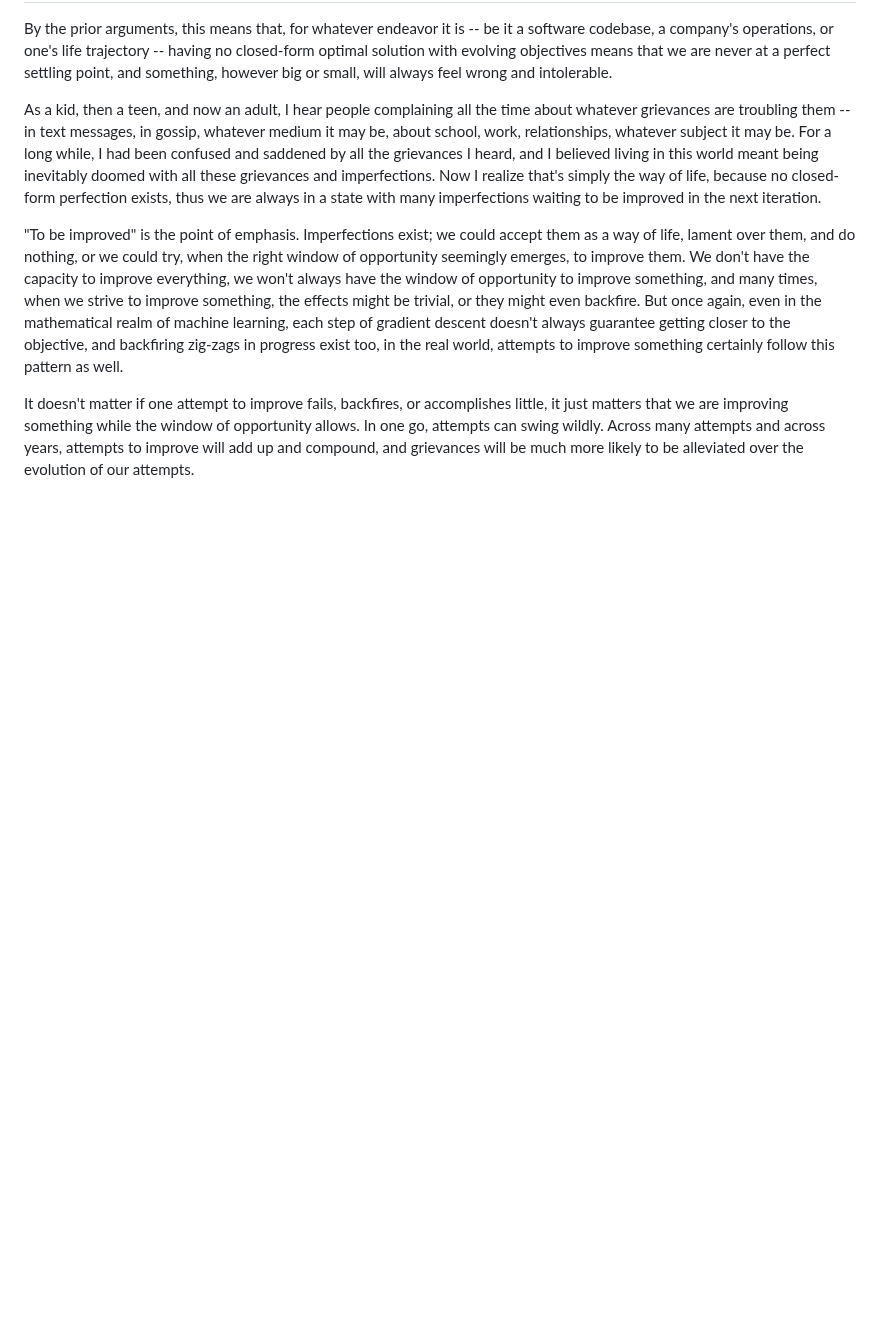
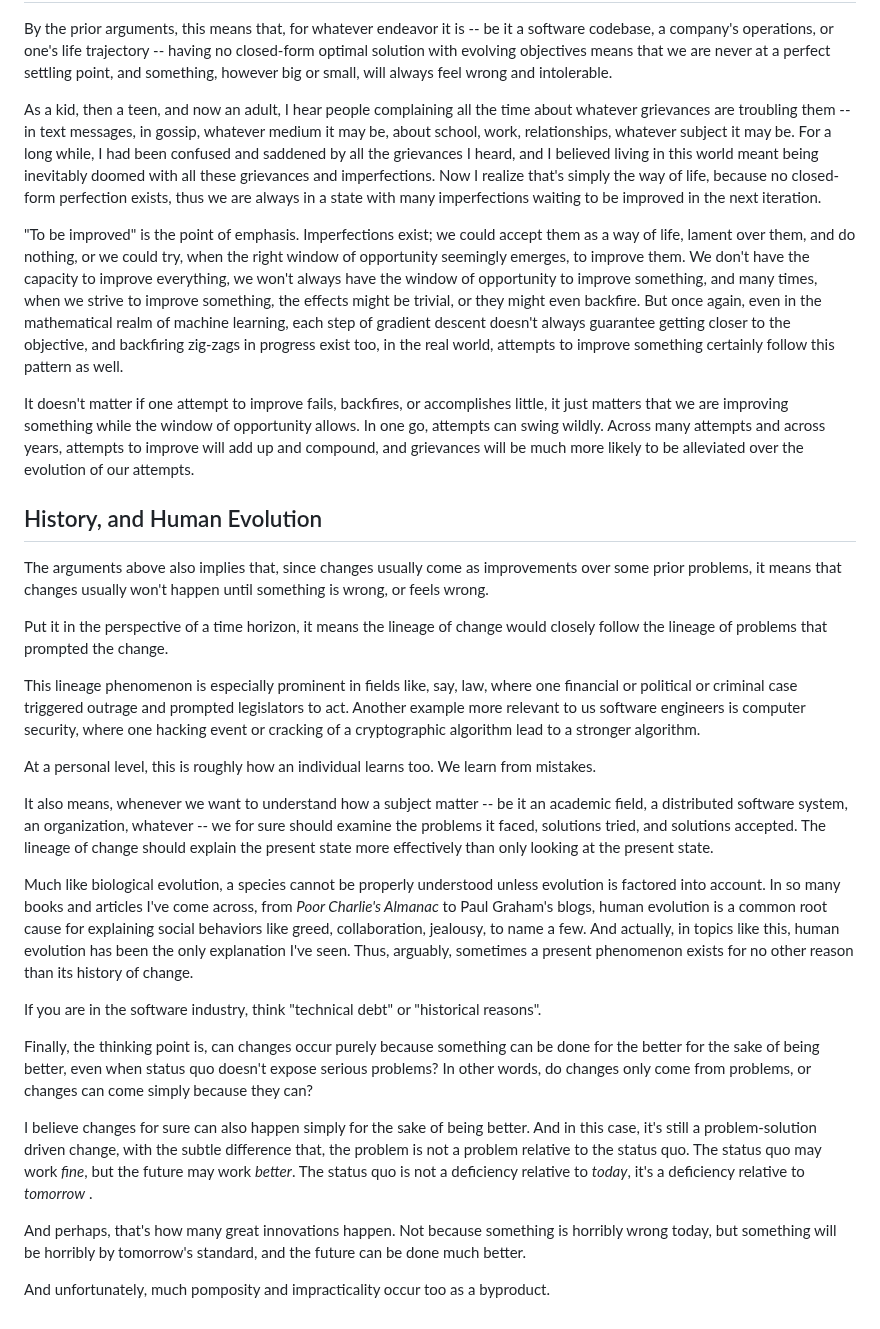
Before and after one commit to iamjiamingliu/iamjiamingliu.com, a Markdown page: blogs/evolutionary-thinking.md, the part around the change. Drawn GitHub-style; blank space fills up the shorter version.

Commit message:
writes about History

```diff
--- a/blogs/evolutionary-thinking.md
+++ b/blogs/evolutionary-thinking.md
@@ -109,3 +109,63 @@ In one go, attempts can swing wildly.
 Across many attempts and across years,
 attempts to improve will add up and compound,
 and grievances will be much more likely to be alleviated over the evolution of our attempts.
+
+
+## History, and Human Evolution
+
+The arguments above also implies that,
+since changes usually come as improvements over some prior problems,
+it means that changes usually won't happen until something is wrong, or feels wrong.
+
+Put it in the perspective of a time horizon,
+it means the lineage of change would closely follow the lineage of problems that prompted the change.
+
+This lineage phenomenon is especially prominent in fields like,
+say,
+law,
+where one financial or political or criminal case triggered outrage and prompted legislators to act.
+Another example more relevant to us software engineers is computer security,
+where one hacking event or cracking of a cryptographic algorithm lead to a stronger algorithm.
+
+At a personal level, this is roughly how an individual learns too.
+We learn from mistakes.
+
+It also means,
+whenever we want to understand how a subject matter -- be it an academic field, a distributed software system, an organization, whatever -- we for sure should examine the problems it faced, solutions tried, and solutions accepted.
+The lineage of change should explain the present state more effectively than only looking at the present state.
+
+Much like biological evolution,
+a species cannot be properly understood unless evolution is factored into account.
+In so many books and articles I've come across,
+from _Poor Charlie's Almanac_ to Paul Graham's blogs,
+human evolution is a common root cause for explaining social behaviors like greed, collaboration, jealousy, to name a few.
+And actually,
+in topics like this,
+human evolution has been the only explanation I've seen.
+Thus, arguably, sometimes a present phenomenon exists for no other reason than its history of change.
+
+If you are in the software industry,
+think "technical debt" or "historical reasons".
+
+Finally, the thinking point is,
+can changes occur purely because something can be done for the better for the sake of being better,
+even when status quo doesn't expose serious problems?
+In other words,
+do changes only come from problems, or changes can come simply because they can?
+
+I believe changes for sure can also happen simply for the sake of being better.
+And in this case,
+it's still a problem-solution driven change,
+with the subtle difference that,
+the problem is not a problem relative to the status quo.
+The status quo may work _fine_,
+but the future may work _better_.
+The status quo is not a deficiency relative to _today_,
+it's a deficiency relative to _tomorrow_ .
+
+And perhaps, that's how many great innovations happen.
+Not because something is horribly wrong today,
+but something will be horribly by tomorrow's standard,
+and the future can be done much better.
+
+And unfortunately, much pomposity and impracticality occur too as a byproduct.
```
